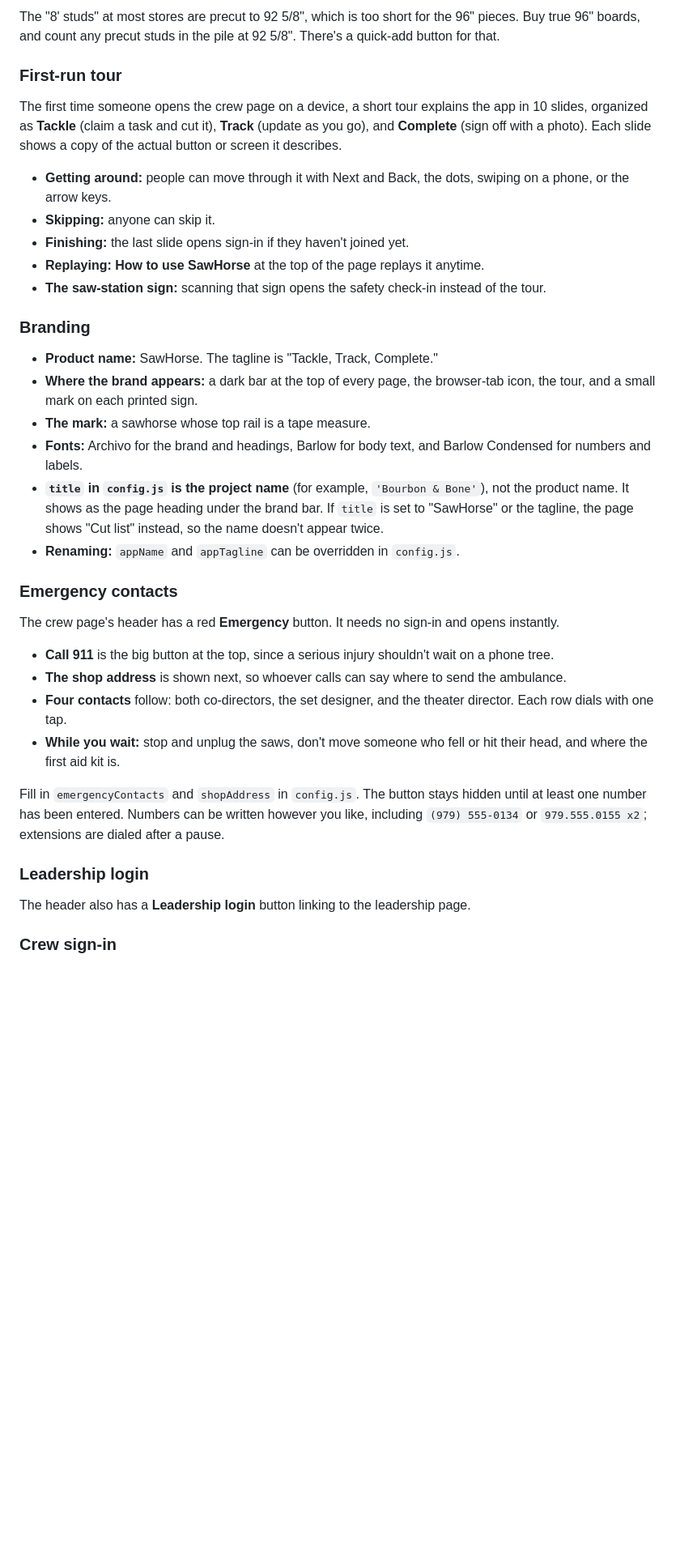
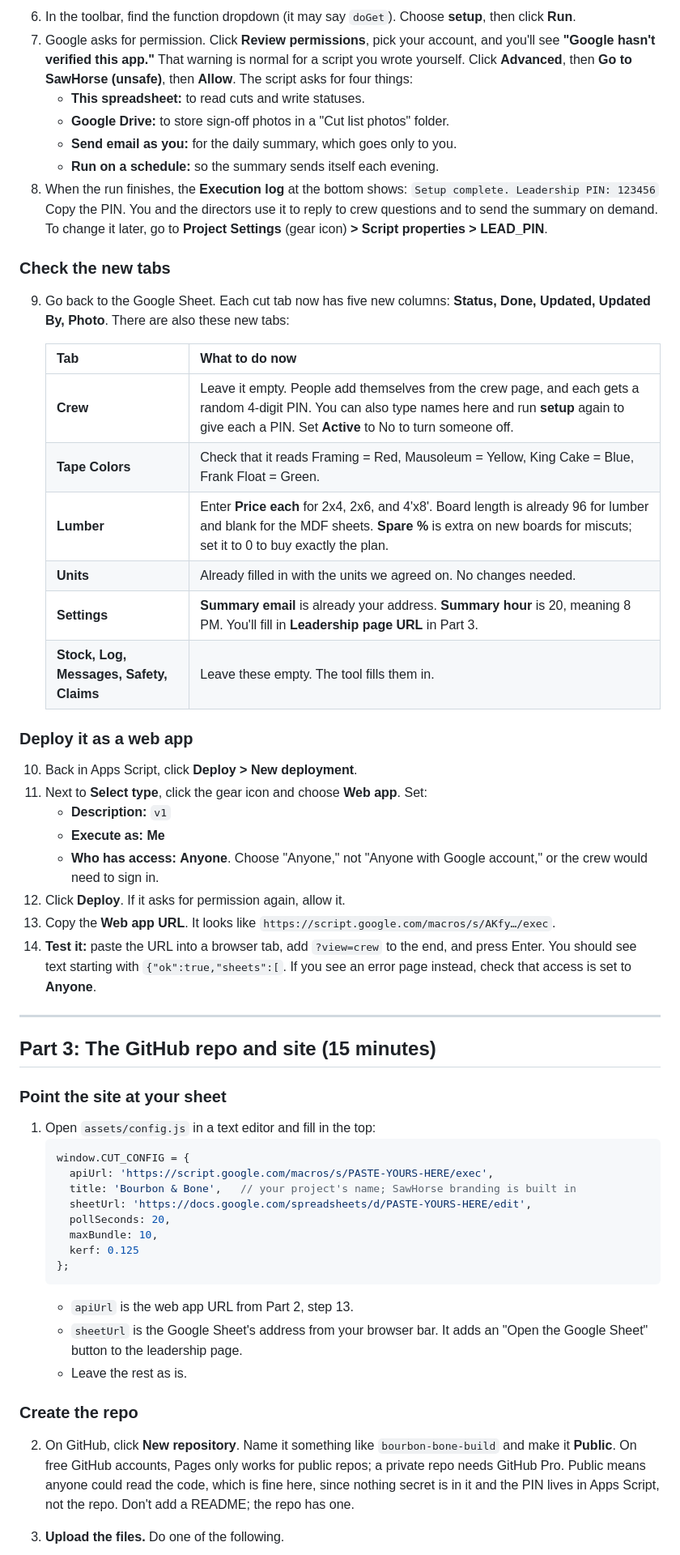
Before and after one commit to jnmaldonado21/RockyBuild, a Markdown page: README.md, the part around one of its changes. Shown at 81% size. Rendered like a GitHub page; blank space fills up the shorter version.

````diff
--- a/README.md
+++ b/README.md
@@ -73,39 +43,62 @@ On the leadership page, **To buy** = new boards the plan needs + the extra % fro
 
-The "8' studs" at most stores are precut to 92 5/8", which is too short for the 96" pieces. Buy true 96" boards, and count any precut studs in the pile at 92 5/8". There's a quick-add button for that.
+6. In the toolbar, find the function dropdown (it may say `doGet`). Choose **setup**, then click **Run**.
+7. Google asks for permission. Click **Review permissions**, pick your account, and you'll see **"Google hasn't verified this app."** That warning is normal for a script you wrote yourself. Click **Advanced**, then **Go to SawHorse (unsafe)**, then **Allow**. The script asks for four things:
+   - **This spreadsheet:** to read cuts and write statuses.
+   - **Google Drive:** to store sign-off photos in a "Cut list photos" folder.
+   - **Send email as you:** for the daily summary, which goes only to you.
+   - **Run on a schedule:** so the summary sends itself each evening.
+8. When the run finishes, the **Execution log** at the bottom shows:
+   `Setup complete. Leadership PIN: 123456`
+   Copy the PIN. You and the directors use it to reply to crew questions and to send the summary on demand. To change it later, go to **Project Settings** (gear icon) **> Script properties > LEAD_PIN**.
 
-### First-run tour
+### Check the new tabs
 
-The first time someone opens the crew page on a device, a short tour explains the app in 10 slides, organized as **Tackle** (claim a task and cut it), **Track** (update as you go), and **Complete** (sign off with a photo). Each slide shows a copy of the actual button or screen it describes.
+9. Go back to the Google Sheet. Each cut tab now has five new columns: **Status, Done, Updated, Updated By, Photo**. There are also these new tabs:
 
-- **Getting around:** people can move through it with Next and Back, the dots, swiping on a phone, or the arrow keys.
-- **Skipping:** anyone can skip it.
-- **Finishing:** the last slide opens sign-in if they haven't joined yet.
-- **Replaying:** **How to use SawHorse** at the top of the page replays it anytime.
-- **The saw-station sign:** scanning that sign opens the safety check-in instead of the tour.
+   | Tab | What to do now |
+   |---|---|
+   | **Crew** | Leave it empty. People add themselves from the crew page, and each gets a random 4-digit PIN. You can also type names here and run **setup** again to give each a PIN. Set **Active** to No to turn someone off. |
+   | **Tape Colors** | Check that it reads Framing = Red, Mausoleum = Yellow, King Cake = Blue, Frank Float = Green. |
+   | **Lumber** | Enter **Price each** for 2x4, 2x6, and 4'x8'. Board length is already 96 for lumber and blank for the MDF sheets. **Spare %** is extra on new boards for miscuts; set it to 0 to buy exactly the plan. |
+   | **Units** | Already filled in with the units we agreed on. No changes needed. |
+   | **Settings** | **Summary email** is already your address. **Summary hour** is 20, meaning 8 PM. You'll fill in **Leadership page URL** in Part 3. |
+   | **Stock, Log, Messages, Safety, Claims** | Leave these empty. The tool fills them in. |
 
-### Branding
+### Deploy it as a web app
 
-- **Product name:** SawHorse. The tagline is "Tackle, Track, Complete."
-- **Where the brand appears:** a dark bar at the top of every page, the browser-tab icon, the tour, and a small mark on each printed sign.
-- **The mark:** a sawhorse whose top rail is a tape measure.
-- **Fonts:** Archivo for the brand and headings, Barlow for body text, and Barlow Condensed for numbers and labels.
-- **`title` in `config.js` is the project name** (for example, `'Bourbon & Bone'`), not the product name. It shows as the page heading under the brand bar. If `title` is set to "SawHorse" or the tagline, the page shows "Cut list" instead, so the name doesn't appear twice.
-- **Renaming:** `appName` and `appTagline` can be overridden in `config.js`.
+10. Back in Apps Script, click **Deploy > New deployment**.
+11. Next to **Select type**, click the gear icon and choose **Web app**. Set:
+    - **Description:** `v1`
+    - **Execute as:** **Me**
+    - **Who has access:** **Anyone**. Choose "Anyone," not "Anyone with Google account," or the crew would need to sign in.
+12. Click **Deploy**. If it asks for permission again, allow it.
+13. Copy the **Web app URL**. It looks like `https://script.google.com/macros/s/AKfy…/exec`.
+14. **Test it:** paste the URL into a browser tab, add `?view=crew` to the end, and press Enter. You should see text starting with `{"ok":true,"sheets":[`. If you see an error page instead, check that access is set to **Anyone**.
 
-### Emergency contacts
+---
 
-The crew page's header has a red **Emergency** button. It needs no sign-in and opens instantly.
+## Part 3: The GitHub repo and site (15 minutes)
 
-- **Call 911** is the big button at the top, since a serious injury shouldn't wait on a phone tree.
-- **The shop address** is shown next, so whoever calls can say where to send the ambulance.
-- **Four contacts** follow: both co-directors, the set designer, and the theater director. Each row dials with one tap.
-- **While you wait:** stop and unplug the saws, don't move someone who fell or hit their head, and where the first aid kit is.
+### Point the site at your sheet
 
-Fill in `emergencyContacts` and `shopAddress` in `config.js`. The button stays hidden until at least one number has been entered. Numbers can be written however you like, including `(979) 555-0134` or `979.555.0155 x2`; extensions are dialed after a pause.
+1. Open `assets/config.js` in a text editor and fill in the top:
+   ```js
+   window.CUT_CONFIG = {
+     apiUrl: 'https://script.google.com/macros/s/PASTE-YOURS-HERE/exec',
+     title: 'Bourbon & Bone',   // your project's name; SawHorse branding is built in
+     sheetUrl: 'https://docs.google.com/spreadsheets/d/PASTE-YOURS-HERE/edit',
+     pollSeconds: 20,
+     maxBundle: 10,
+     kerf: 0.125
+   };
+   ```
+   - `apiUrl` is the web app URL from Part 2, step 13.
+   - `sheetUrl` is the Google Sheet's address from your browser bar. It adds an "Open the Google Sheet" button to the leadership page.
+   - Leave the rest as is.
 
-### Leadership login
+### Create the repo
 
-The header also has a **Leadership login** button linking to the leadership page.
+2. On GitHub, click **New repository**. Name it something like `bourbon-bone-build` and make it **Public**. On free GitHub accounts, Pages only works for public repos; a private repo needs GitHub Pro. Public means anyone could read the code, which is fine here, since nothing secret is in it and the PIN lives in Apps Script, not the repo. Don't add a README; the repo has one.
 
-### Crew sign-in
+3. **Upload the files.** Do one of the following.
 
````
Also changed, not shown: other parts of README.md (+107 -105 lines).
